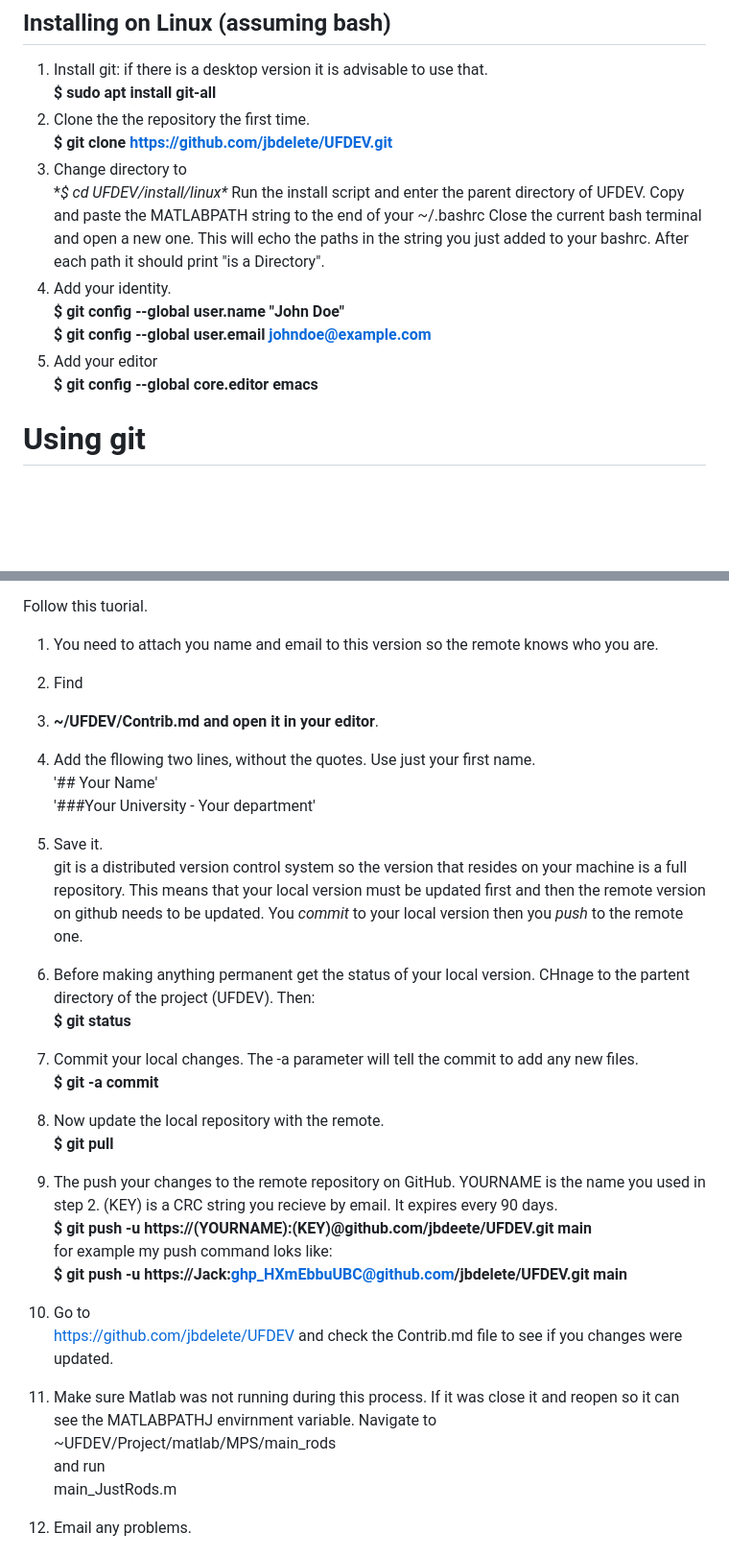
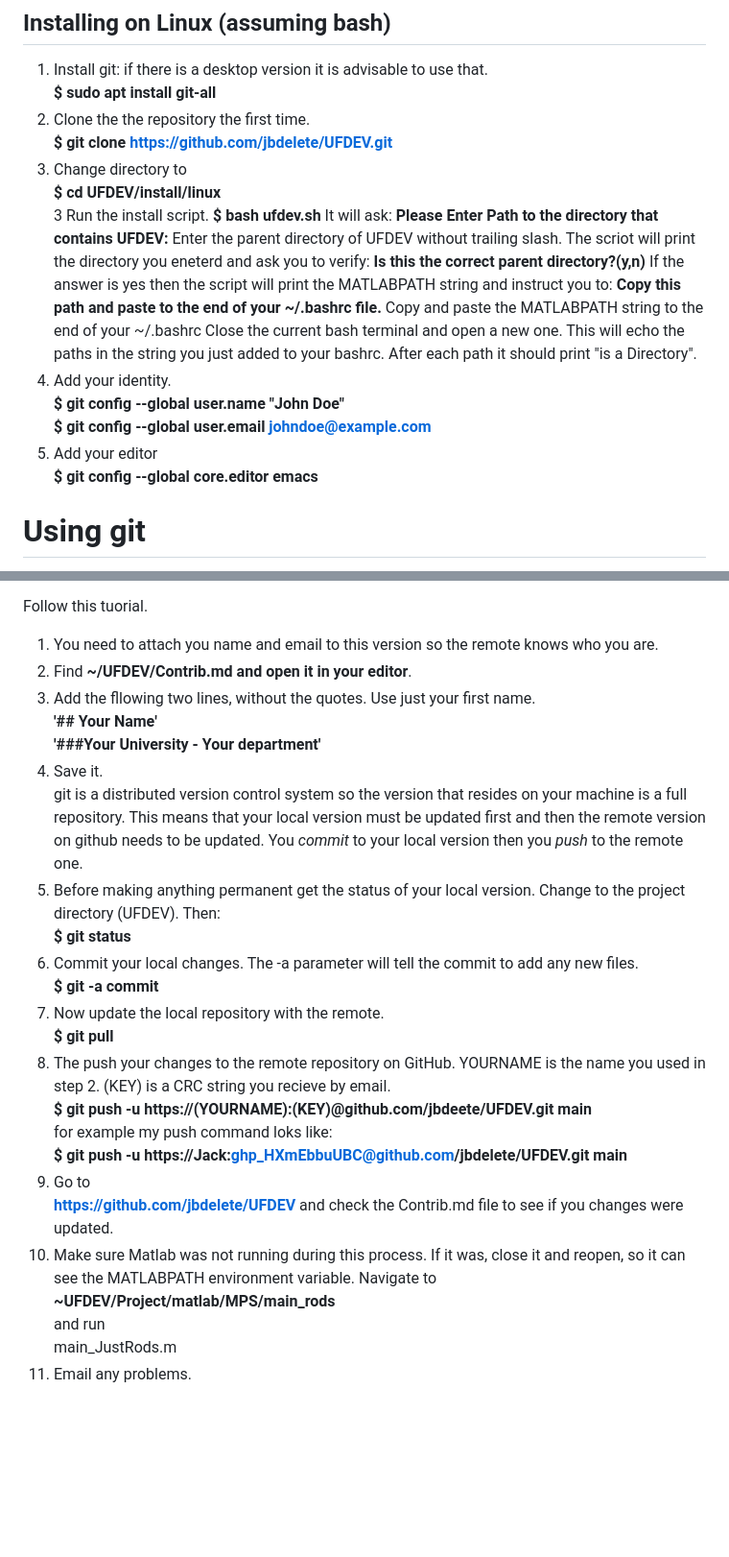
Before and after one commit to jbdelete/UFDEV, a Markdown page: Readme.md, 2 parts joined by grey strips. Shown at 96% size. GitHub-like rendering; blank space fills up the shorter version.

```diff
--- a/Readme.md
+++ b/Readme.md
@@ -22,14 +22,24 @@ There is a git tutorial in if you want to learn more:\
 1. Clone the the repository the first time.\
   **$ git clone https://github.com/jbdelete/UFDEV.git**
 2. Change directory to\
-  **$ cd UFDEV/install/linux\**
-  Run the install script and enter the parent directory of UFDEV. Copy and paste the MATLABPATH string to the end of your ~/.bashrc
-  Close the current bash terminal and open a new one. This will echo the paths in the string you just added to your bashrc.
-  After each path it should print "is a Directory".
-3. Add your identity.\
+  **$ cd UFDEV/install/linux**\
+3 Run the install script.
+  **$ bash ufdev.sh**
+   It will ask:
+   	**Please Enter Path to the directory that contains UFDEV:**
+   Enter the parent directory of UFDEV without trailing slash.
+   The scriot will print the directory you eneterd and ask you to verify:
+   	**Is this the correct parent directory?(y,n)**
+   If the answer is yes then the script will print the MATLABPATH string
+   and instruct you to:
+   	**Copy this path and paste to the end of your ~/.bashrc file.**
+   Copy and paste the MATLABPATH string to the end of your ~/.bashrc
+   Close the current bash terminal and open a new one. This will echo the paths in the string you just added to your bashrc.
+   After each path it should print "is a Directory".
+4. Add your identity.\
 	**$ git config --global user.name "John Doe"**\
 	**$ git config --global user.email johndoe@example.com**
-4. Add your editor\
+5. Add your editor\
 	**$ git config --global core.editor emacs**
 
 # Using git
@@ -49,34 +59,32 @@ knows what remote changes it is pushing against.
 Follow this tuorial.
 
 1. You need to attach you name and email to this version so the remote knows who you are.
-
 1. Find
-2. 	**~/UFDEV/Contrib.md and open it in your editor**.
+   **~/UFDEV/Contrib.md and open it in your editor**.
 3. Add the fllowing two lines, without the quotes. Use just your first name.\
-	'## Your Name'\
-	'###Your University - Your department'
+	**'## Your Name'**\
+	**'###Your University - Your department'**
 4. Save it.\
 	git is a distributed version control system so the version that resides on your machine is a full repository.
 	This means that your local version must be updated first and then the remote version on github needs to be updated.
 	You *commit* to your local version then you *push* to the remote one.
-5. Before making anything permanent get the status of your local version. CHnage to the partent directory of the project (UFDEV). Then:\
+5. Before making anything permanent get the status of your local version. Change to the project directory (UFDEV). Then:\
    **$ git status**
 6. Commit your local changes. The -a parameter will tell the commit to add any new files.\
    **$ git -a commit**
 7. Now update the local repository with the remote.\
    **$ git pull**
 8. The push your changes to the remote repository on GitHub. YOURNAME is the name you used in step 2.
-   (KEY) is a CRC string you recieve by email. It expires every 90 days.\
+   (KEY) is a CRC string you recieve by email. \
    **$ git push -u https://(YOURNAME):(KEY)@github.com/jbdeete/UFDEV.git main**\
    for example my push command loks like:\
    **$ git push -u https://Jack:ghp_HXmEbbuUBC@github.com/jbdelete/UFDEV.git main**
 9. Go to\
-   https://github.com/jbdelete/UFDEV
+   **https://github.com/jbdelete/UFDEV**
    and check the Contrib.md file to see if you changes were updated.
-
-10. Make sure Matlab was not running during this process. If it was close it and reopen so it can see the MATLABPATHJ envirnment variable.
+10. Make sure Matlab was not running during this process. If it was, close it and reopen, so it can see the MATLABPATH environment variable.
     Navigate to\
-   	~UFDEV/Project/matlab/MPS/main_rods\
+   	**~UFDEV/Project/matlab/MPS/main_rods**\
    and run\
 	main_JustRods.m
 11. Email any problems.
```
